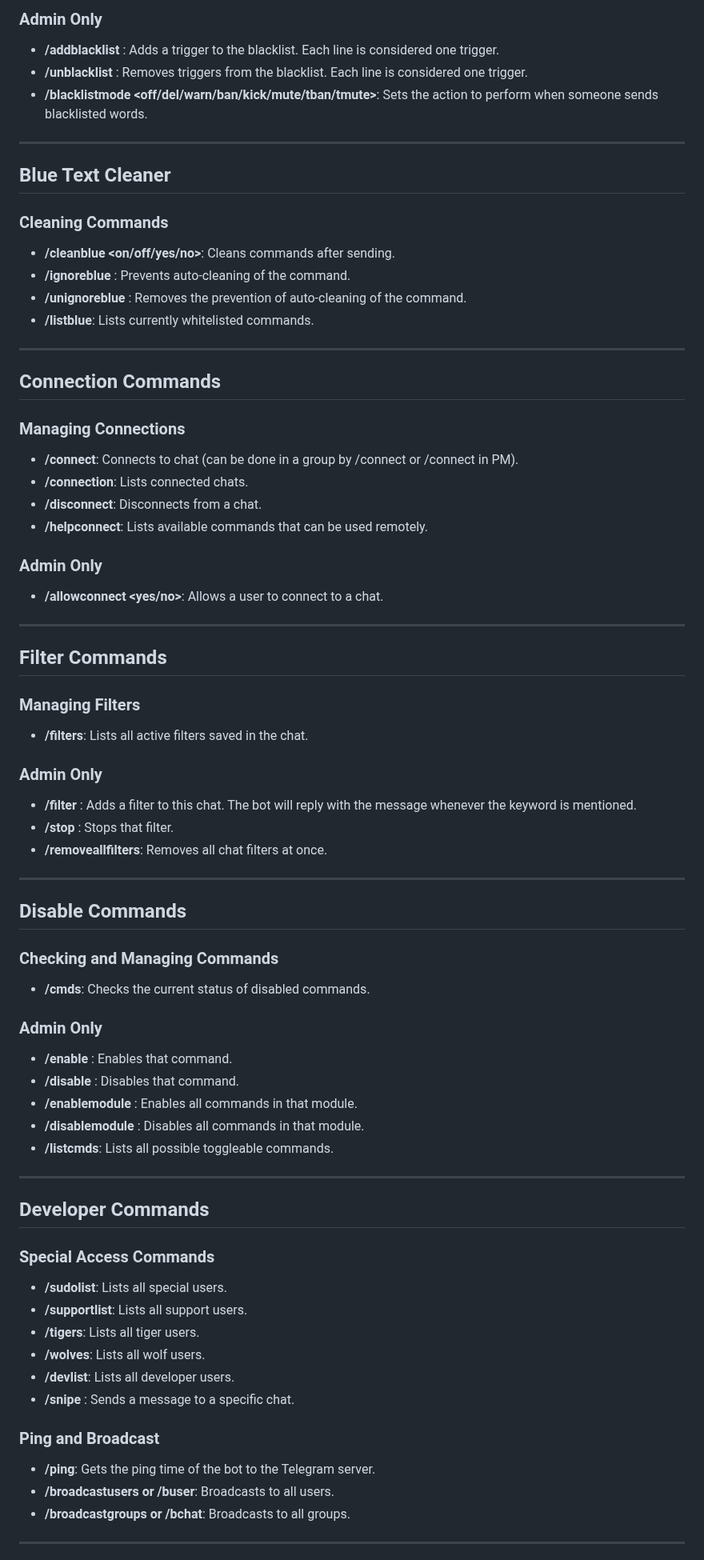
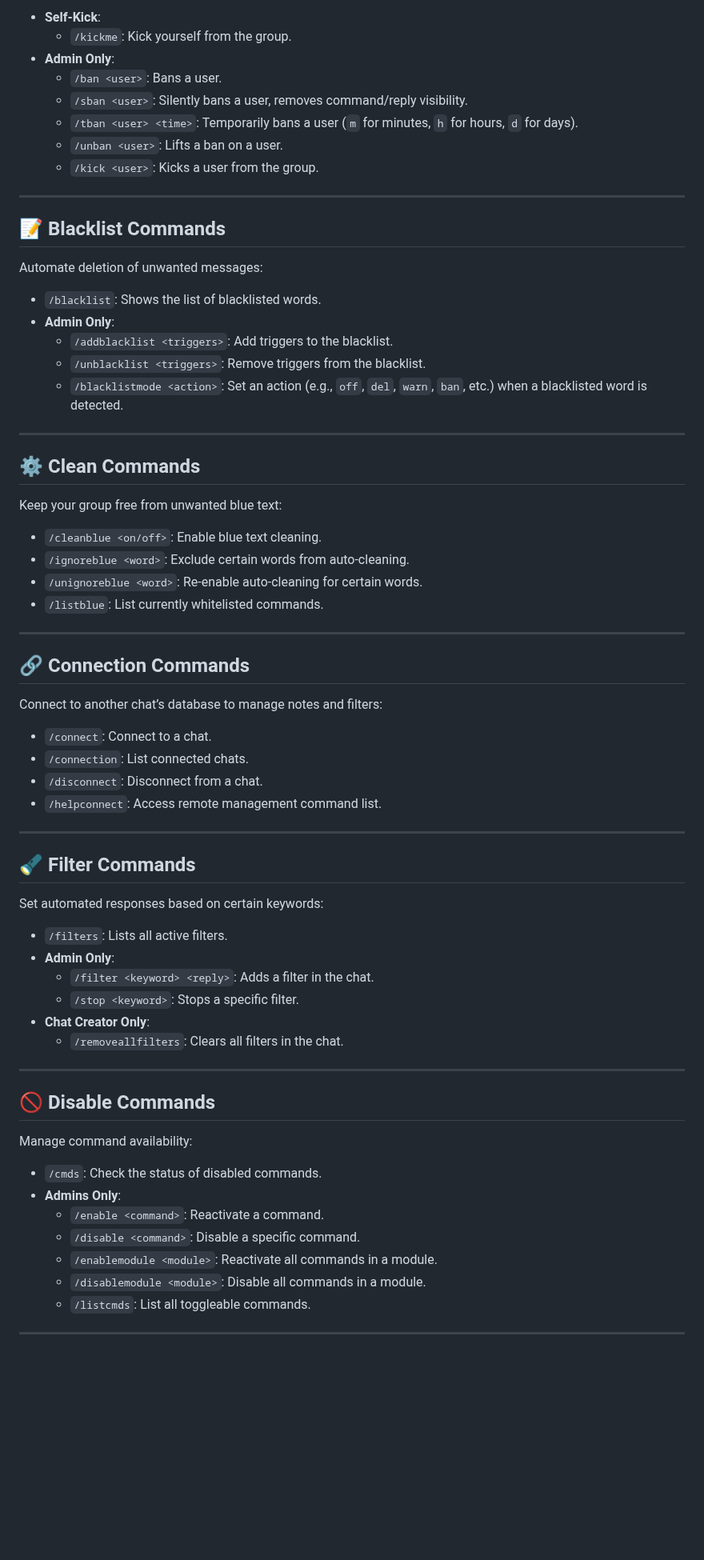
Before and after one commit to QuantumBytesAI/Quantum_BBB_V1, a Markdown page: README.md, the part around one of its changes. Shown at 80% size. Rendered like a GitHub page; blank space fills up the shorter version.

```diff
--- a/README.md
+++ b/README.md
@@ -67,74 +54,73 @@ Comprehensive admin guide
 
-### Admin Only
-- **/addblacklist <triggers>**: Adds a trigger to the blacklist. Each line is considered one trigger.
-- **/unblacklist <triggers>**: Removes triggers from the blacklist. Each line is considered one trigger.
-- **/blacklistmode <off/del/warn/ban/kick/mute/tban/tmute>**: Sets the action to perform when someone sends blacklisted words.
+- **Self-Kick**:
+  - `/kickme`: Kick yourself from the group.
+- **Admin Only**:
+  - `/ban <user>`: Bans a user.
+  - `/sban <user>`: Silently bans a user, removes command/reply visibility.
+  - `/tban <user> <time>`: Temporarily bans a user (`m` for minutes, `h` for hours, `d` for days).
+  - `/unban <user>`: Lifts a ban on a user.
+  - `/kick <user>`: Kicks a user from the group.
 
 ---
 
-## Blue Text Cleaner
+## 📝 Blacklist Commands
 
-### Cleaning Commands
-- **/cleanblue <on/off/yes/no>**: Cleans commands after sending.
-- **/ignoreblue <word>**: Prevents auto-cleaning of the command.
-- **/unignoreblue <word>**: Removes the prevention of auto-cleaning of the command.
-- **/listblue**: Lists currently whitelisted commands.
+Automate deletion of unwanted messages:
+
+- `/blacklist`: Shows the list of blacklisted words.
+- **Admin Only**:
+  - `/addblacklist <triggers>`: Add triggers to the blacklist.
+  - `/unblacklist <triggers>`: Remove triggers from the blacklist.
+  - `/blacklistmode <action>`: Set an action (e.g., `off`, `del`, `warn`, `ban`, etc.) when a blacklisted word is detected.
 
 ---
 
-## Connection Commands
+## ⚙️ Clean Commands
 
-### Managing Connections
-- **/connect**: Connects to chat (can be done in a group by /connect or /connect <chat ID> in PM).
-- **/connection**: Lists connected chats.
-- **/disconnect**: Disconnects from a chat.
-- **/helpconnect**: Lists available commands that can be used remotely.
+Keep your group free from unwanted blue text:
 
-### Admin Only
-- **/allowconnect <yes/no>**: Allows a user to connect to a chat.
+- `/cleanblue <on/off>`: Enable blue text cleaning.
+- `/ignoreblue <word>`: Exclude certain words from auto-cleaning.
+- `/unignoreblue <word>`: Re-enable auto-cleaning for certain words.
+- `/listblue`: List currently whitelisted commands.
 
 ---
 
-## Filter Commands
+## 🔗 Connection Commands
 
-### Managing Filters
-- **/filters**: Lists all active filters saved in the chat.
+Connect to another chat’s database to manage notes and filters:
 
-### Admin Only
-- **/filter <keyword> <reply message>**: Adds a filter to this chat. The bot will reply with the message whenever the keyword is mentioned.
-- **/stop <filter keyword>**: Stops that filter.
-- **/removeallfilters**: Removes all chat filters at once.
+- `/connect`: Connect to a chat.
+- `/connection`: List connected chats.
+- `/disconnect`: Disconnect from a chat.
+- `/helpconnect`: Access remote management command list.
 
 ---
 
-## Disable Commands
+## 🔦 Filter Commands
 
-### Checking and Managing Commands
-- **/cmds**: Checks the current status of disabled commands.
+Set automated responses based on certain keywords:
 
-### Admin Only
-- **/enable <cmd name>**: Enables that command.
-- **/disable <cmd name>**: Disables that command.
-- **/enablemodule <module name>**: Enables all commands in that module.
-- **/disablemodule <module name>**: Disables all commands in that module.
-- **/listcmds**: Lists all possible toggleable commands.
+- `/filters`: Lists all active filters.
+- **Admin Only**:
+  - `/filter <keyword> <reply>`: Adds a filter in the chat.
+  - `/stop <keyword>`: Stops a specific filter.
+- **Chat Creator Only**:
+  - `/removeallfilters`: Clears all filters in the chat.
 
 ---
 
-## Developer Commands
+## 🚫 Disable Commands
 
-### Special Access Commands
-- **/sudolist**: Lists all special users.
-- **/supportlist**: Lists all support users.
-- **/tigers**: Lists all tiger users.
-- **/wolves**: Lists all wolf users.
-- **/devlist**: Lists all developer users.
-- **/snipe <chatID> <string>**: Sends a message to a specific chat.
+Manage command availability:
 
-### Ping and Broadcast
-- **/ping**: Gets the ping time of the bot to the Telegram server.
-- **/broadcastusers or /buser**: Broadcasts to all users.
-- **/broadcastgroups or /bchat**: Broadcasts to all groups.
+- `/cmds`: Check the status of disabled commands.
+- **Admins Only**:
+  - `/enable <command>`: Reactivate a command.
+  - `/disable <command>`: Disable a specific command.
+  - `/enablemodule <module>`: Reactivate all commands in a module.
+  - `/disablemodule <module>`: Disable all commands in a module.
+  - `/listcmds`: List all toggleable commands.
 
 ---
 
```
Also changed, not shown: other parts of README.md (+156 -150 lines).
